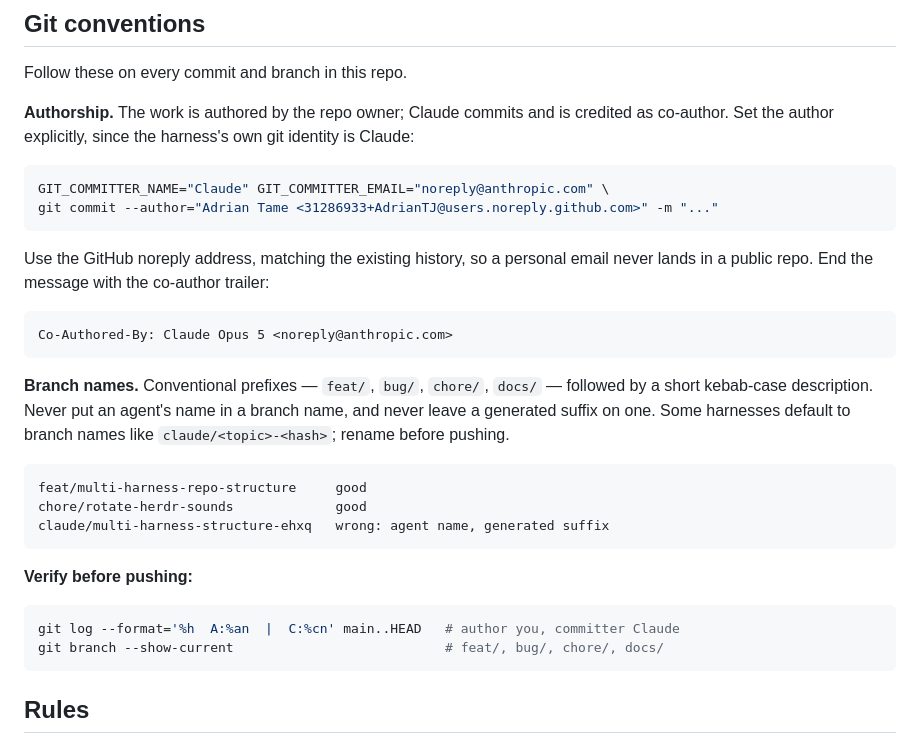
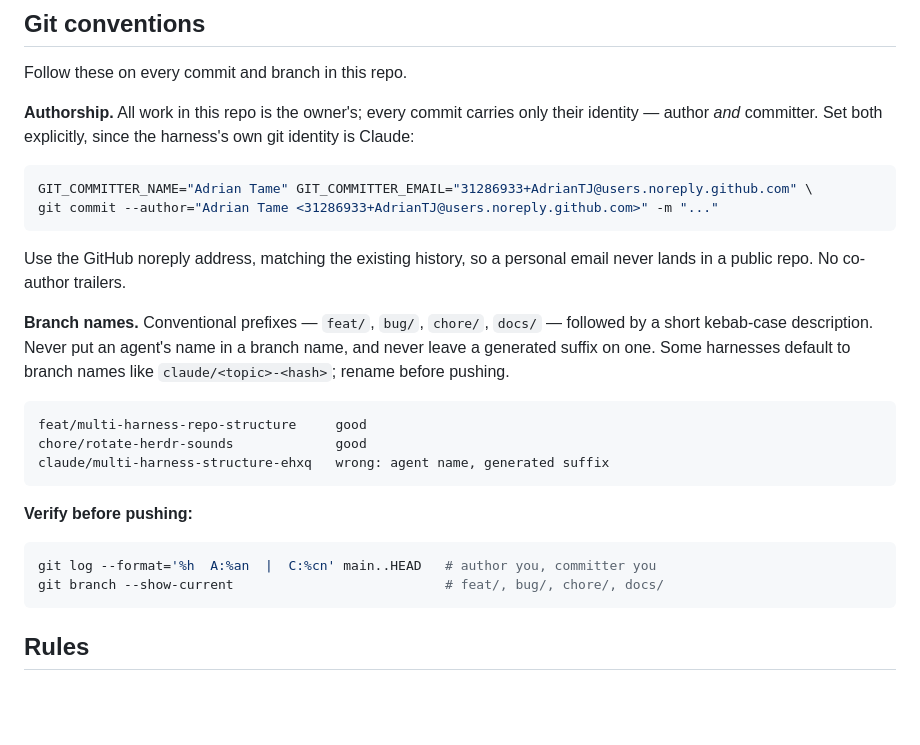
Before and after one commit to AdrianTJ/harness-configs, a Markdown page: AGENTS.md, the part around the change. GitHub-like rendering; blank space fills up the shorter version.

Commit message:
Attribute commits to the repo owner only in the agent runbook
The harness's git identity is Claude, so authorship used to be set
explicitly with Claude as committer and a Co-Authored-By trailer. The owner's
preference is full attribution: author and committer both carry their identity
and no co-author trailer is added. Update the runbook's commands and the
pre-push verification line accordingly.

````diff
--- a/AGENTS.md
+++ b/AGENTS.md
@@ -128,21 +128,17 @@ written to real files, and the later `install.sh` run moves those aside as
 
 Follow these on every commit and branch in this repo.
 
-**Authorship.** The work is authored by the repo owner; Claude commits and is
-credited as co-author. Set the author explicitly, since the harness's own git
-identity is Claude:
+**Authorship.** All work in this repo is the owner's; every commit carries only
+their identity — author *and* committer. Set both explicitly, since the
+harness's own git identity is Claude:
 
 ```sh
-GIT_COMMITTER_NAME="Claude" GIT_COMMITTER_EMAIL="noreply@anthropic.com" \
+GIT_COMMITTER_NAME="Adrian Tame" GIT_COMMITTER_EMAIL="31286933+AdrianTJ@users.noreply.github.com" \
 git commit --author="Adrian Tame <31286933+AdrianTJ@users.noreply.github.com>" -m "..."
 ```
 
 Use the GitHub noreply address, matching the existing history, so a personal
-email never lands in a public repo. End the message with the co-author trailer:
-
-```
-Co-Authored-By: Claude Opus 5 <noreply@anthropic.com>
-```
+email never lands in a public repo. No co-author trailers.
 
 **Branch names.** Conventional prefixes — `feat/`, `bug/`, `chore/`, `docs/` —
 followed by a short kebab-case description. Never put an agent's name in a
@@ -158,7 +154,7 @@ claude/multi-harness-structure-ehxq   wrong: agent name, generated suffix
 **Verify before pushing:**
 
 ```sh
-git log --format='%h  A:%an  |  C:%cn' main..HEAD   # author you, committer Claude
+git log --format='%h  A:%an  |  C:%cn' main..HEAD   # author you, committer you
 git branch --show-current                           # feat/, bug/, chore/, docs/
 ```
 
````
